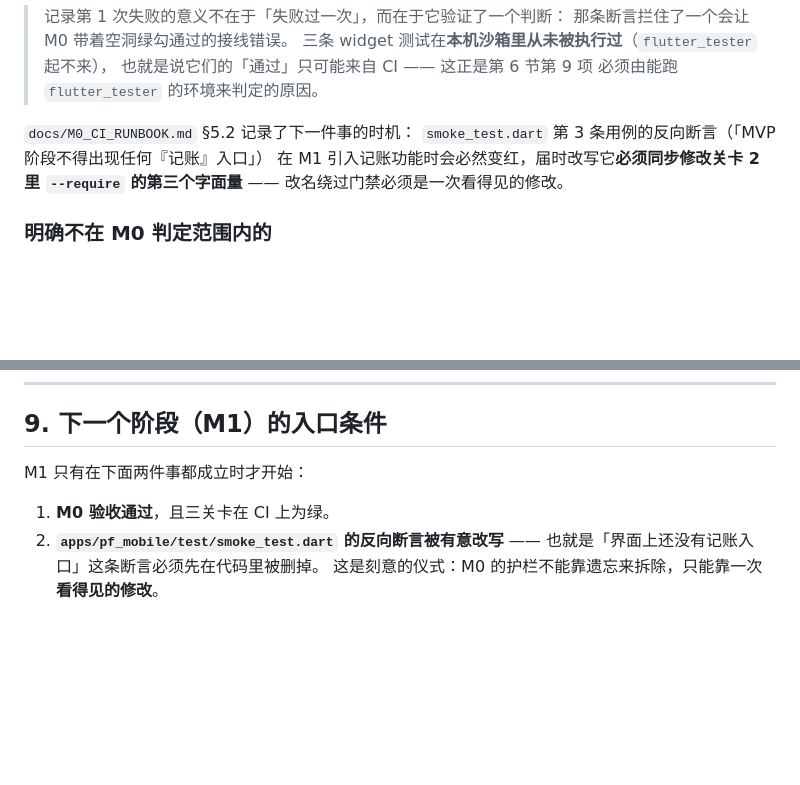
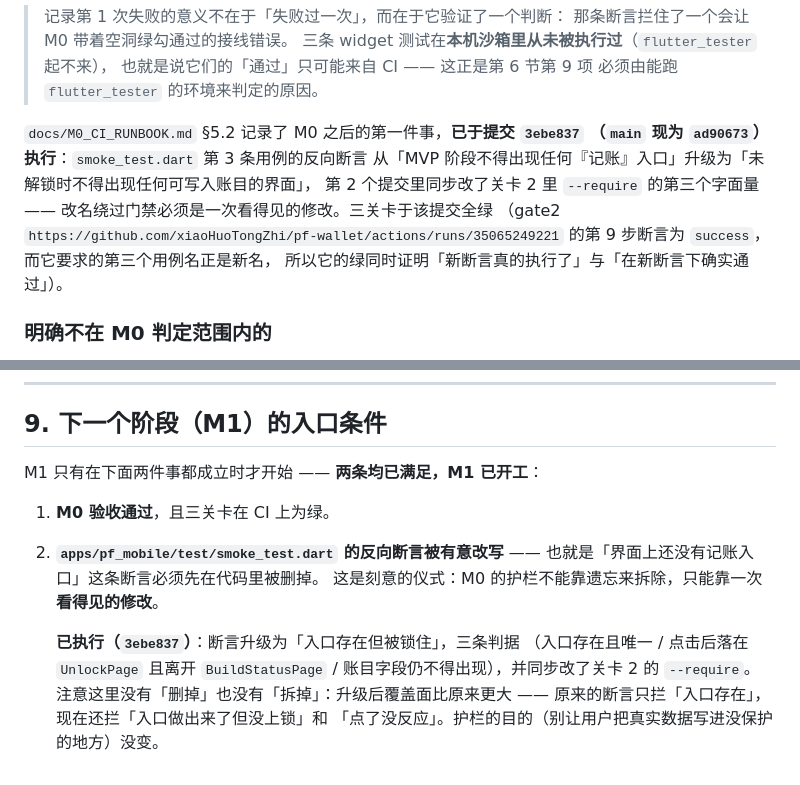
Before and after one commit to xiaoHuoTongZhi/pf-wallet, a Markdown page: docs/M0_ACCEPTANCE.md, 2 parts joined by grey strips. Rendered like a GitHub page; blank space fills up the shorter version.

```diff
--- a/docs/M0_ACCEPTANCE.md
+++ b/docs/M0_ACCEPTANCE.md
@@ -335,10 +335,14 @@ warning **不失败**，但每次 review 都要看：
 > 也就是说它们的「通过」只可能来自 CI —— 这正是第 6 节第 9 项
 > 必须由能跑 `flutter_tester` 的环境来判定的原因。
 
-`docs/M0_CI_RUNBOOK.md` §5.2 记录了下一件事的时机：
-`smoke_test.dart` 第 3 条用例的反向断言（「MVP 阶段不得出现任何『记账』入口」）
-在 M1 引入记账功能时会必然变红，届时改写它**必须同步修改关卡 2 里
-`--require` 的第三个字面量** —— 改名绕过门禁必须是一次看得见的修改。
+`docs/M0_CI_RUNBOOK.md` §5.2 记录了 M0 之后的第一件事，**已于提交 `3ebe837`
+（`main` 现为 `ad90673`）执行**：`smoke_test.dart` 第 3 条用例的反向断言
+从「MVP 阶段不得出现任何『记账』入口」升级为「未解锁时不得出现任何可写入账目的界面」，
+第 2 个提交里同步改了关卡 2 里 `--require` 的第三个字面量 ——
+改名绕过门禁必须是一次看得见的修改。三关卡于该提交全绿
+（gate2 `https://github.com/xiaoHuoTongZhi/pf-wallet/actions/runs/35065249221`
+的第 9 步断言为 `success`，而它要求的第三个用例名正是新名，
+所以它的绿同时证明「新断言真的执行了」与「在新断言下确实通过」）。
 
 ### 明确不在 M0 判定范围内的
 
@@ -406,9 +410,16 @@ Crockford 字母表跳过了 `I / L / O / U`，因此 `'J'` 的真实取值是 *
 
 ## 9. 下一个阶段（M1）的入口条件
 
-M1 只有在下面两件事都成立时才开始：
+M1 只有在下面两件事都成立时才开始 —— **两条均已满足，M1 已开工**：
 
 1. **M0 验收通过**，且三关卡在 CI 上为绿。
 2. **`apps/pf_mobile/test/smoke_test.dart` 的反向断言被有意改写**
    —— 也就是「界面上还没有记账入口」这条断言必须先在代码里被删掉。
    这是刻意的仪式：M0 的护栏不能靠遗忘来拆除，只能靠一次**看得见的修改**。
+
+   **已执行（`3ebe837`）**：断言升级为「入口存在但被锁住」，三条判据
+   （入口存在且唯一 / 点击后落在 `UnlockPage` 且离开 `BuildStatusPage` /
+   账目字段仍不得出现），并同步改了关卡 2 的 `--require`。
+   注意这里没有「删掉」也没有「拆掉」：升级后覆盖面比原来更大 ——
+   原来的断言只拦「入口存在」，现在还拦「入口做出来了但没上锁」和
+   「点了没反应」。护栏的目的（别让用户把真实数据写进没保护的地方）没变。
```
Also changed, not shown: docs/M0_CI_RUNBOOK.md (+40 -2 lines).
